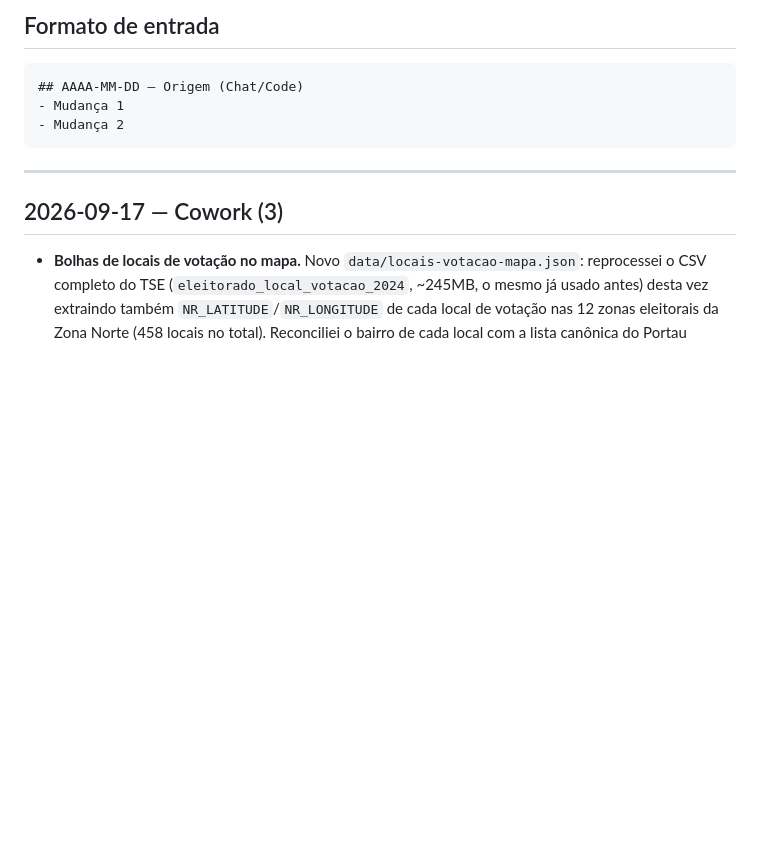
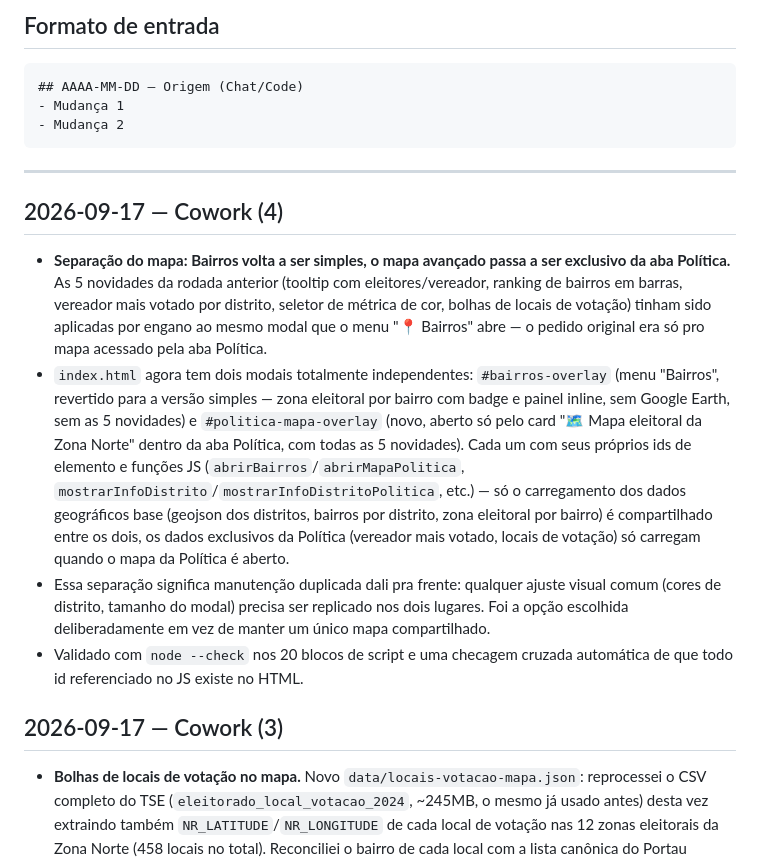
Before and after one commit to tatauportau/Portal-hiperlocal-da-Zona-Norte-de-S-o-Paulo, a Markdown page: CHANGELOG.md, the part around the change. GitHub-like rendering; blank space fills up the shorter version.

Commit message:
Atualiza changelog da separacao dos mapas

````diff
--- a/CHANGELOG.md
+++ b/CHANGELOG.md
@@ -17,6 +17,13 @@ Registro cronológico de mudanças relevantes feitas no projeto, tanto via Claud
 ```
 
 ---
+
+## 2026-09-17 — Cowork (4)
+
+- **Separação do mapa: Bairros volta a ser simples, o mapa avançado passa a ser exclusivo da aba Política.** As 5 novidades da rodada anterior (tooltip com eleitores/vereador, ranking de bairros em barras, vereador mais votado por distrito, seletor de métrica de cor, bolhas de locais de votação) tinham sido aplicadas por engano ao mesmo modal que o menu "📍 Bairros" abre — o pedido original era só pro mapa acessado pela aba Política.
+- `index.html` agora tem dois modais totalmente independentes: `#bairros-overlay` (menu "Bairros", revertido para a versão simples — zona eleitoral por bairro com badge e painel inline, sem Google Earth, sem as 5 novidades) e `#politica-mapa-overlay` (novo, aberto só pelo card "🗺️ Mapa eleitoral da Zona Norte" dentro da aba Política, com todas as 5 novidades). Cada um com seus próprios ids de elemento e funções JS (`abrirBairros`/`abrirMapaPolitica`, `mostrarInfoDistrito`/`mostrarInfoDistritoPolitica`, etc.) — só o carregamento dos dados geográficos base (geojson dos distritos, bairros por distrito, zona eleitoral por bairro) é compartilhado entre os dois, os dados exclusivos da Política (vereador mais votado, locais de votação) só carregam quando o mapa da Política é aberto.
+- Essa separação significa manutenção duplicada dali pra frente: qualquer ajuste visual comum (cores de distrito, tamanho do modal) precisa ser replicado nos dois lugares. Foi a opção escolhida deliberadamente em vez de manter um único mapa compartilhado.
+- Validado com `node --check` nos 20 blocos de script e uma checagem cruzada automática de que todo id referenciado no JS existe no HTML.
 
 ## 2026-09-17 — Cowork (3)
 
````
